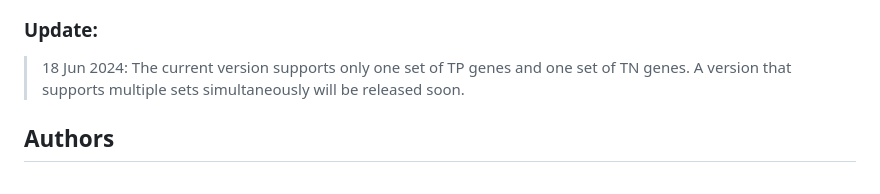
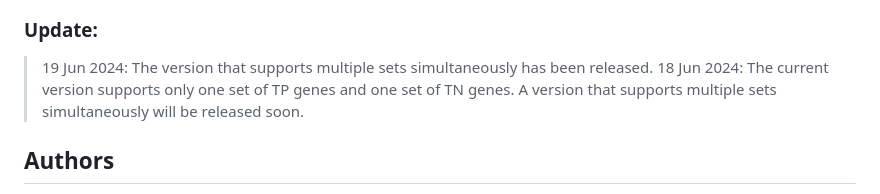
Before and after one commit to LavakauT/Kmer-Wrapper, a Markdown page: README.md, the part around one of its changes. Rendered like a GitHub page.

```diff
--- a/README.md
+++ b/README.md
@@ -6,4 +4,5 @@ A wrapper to identify k-mers and perform machine learning on the identified k-me
 ### Update:
+> 19 Jun 2024: The version that supports multiple sets simultaneously has been released.
 > 18 Jun 2024: The current version supports only one set of TP genes and one set of TN genes. A version that supports multiple sets simultaneously will be released soon.
 
 ## Authors
```
Also changed, not shown: other parts of README.md (+1 -3 lines).
